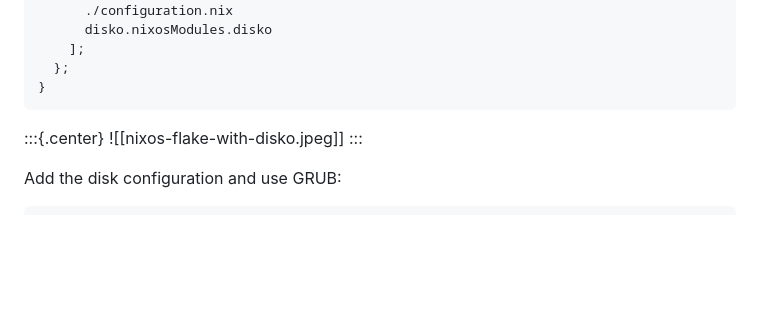
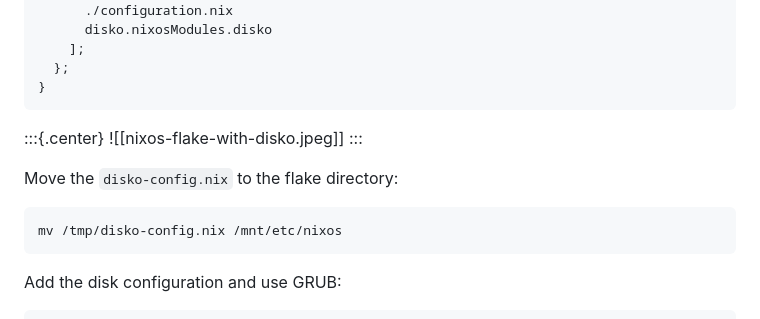
Before and after one commit to nixos-asia/website, a Markdown page: en/tutorial/nixos-install-with-disko.md, the part around the change. GitHub-like rendering; blank space fills up the shorter version.

Commit message:
add instruction to move disko-config.nix

````diff
--- a/en/tutorial/nixos-install-with-disko.md
+++ b/en/tutorial/nixos-install-with-disko.md
@@ -110,6 +110,12 @@ Add the `disko` nixosModule:
 ![[nixos-flake-with-disko.jpeg]]
 :::
 
+Move the `disko-config.nix` to the flake directory:
+
+```bash
+mv /tmp/disko-config.nix /mnt/etc/nixos
+```
+
 Add the disk configuration and use GRUB:
 
 ```nix
````
